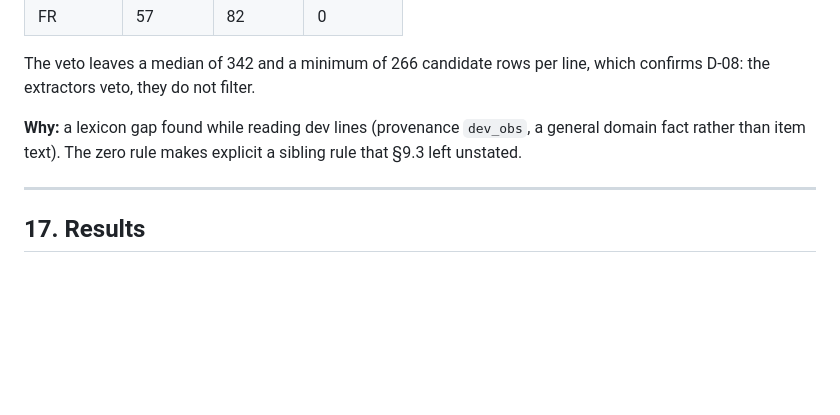
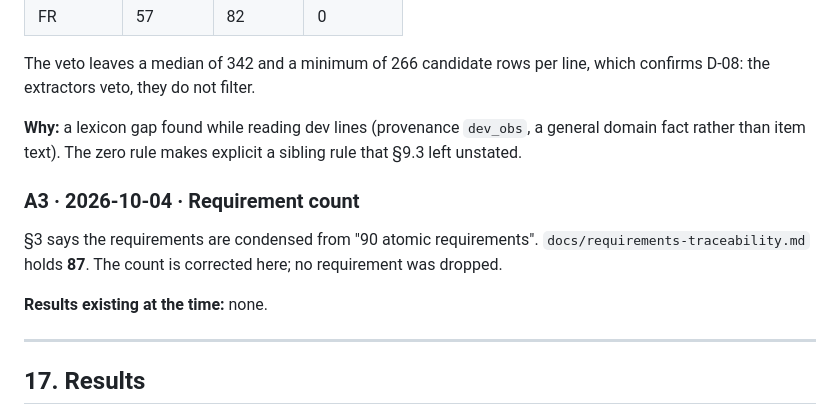
Before and after one commit to soneeee22000/oris-material-matcher, a Markdown page: DESIGN.md, the part around the change. Drawn GitHub-style; blank space fills up the shorter version.

Commit message:
docs: amendment A3, correct the atomic requirement count to 87

```diff
--- a/DESIGN.md
+++ b/DESIGN.md
@@ -1045,6 +1045,12 @@ The veto leaves a median of 342 and a minimum of 266 candidate rows per line, wh
 
 **Why:** a lexicon gap found while reading dev lines (provenance `dev_obs`, a general domain fact rather than item text). The zero rule makes explicit a sibling rule that §9.3 left unstated.
 
+### A3 · 2026-10-04 · Requirement count
+
+§3 says the requirements are condensed from "90 atomic requirements". `docs/requirements-traceability.md` holds **87**. The count is corrected here; no requirement was dropped.
+
+**Results existing at the time:** none.
+
 ---
 
 ## 17. Results
```
